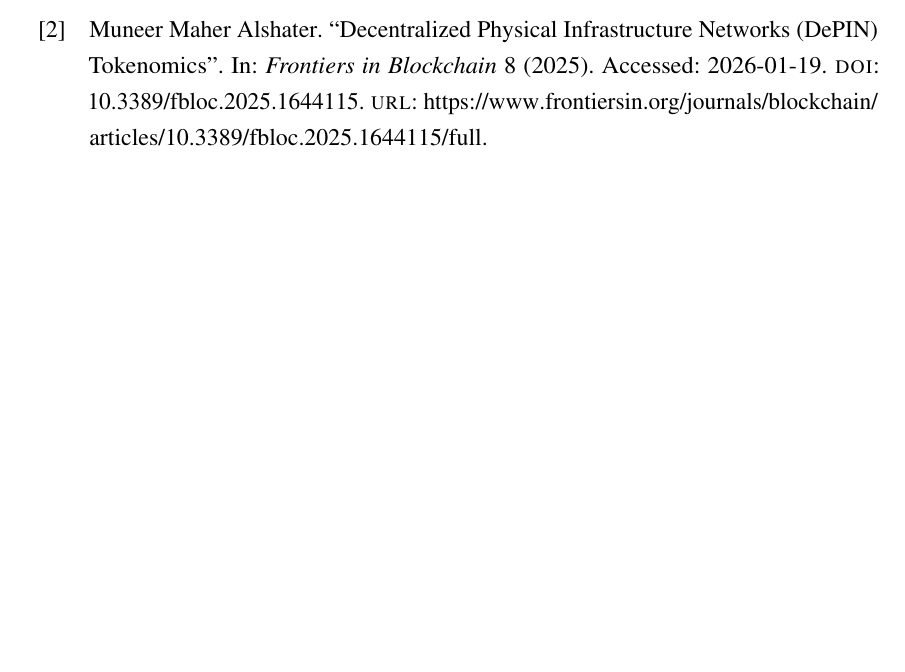
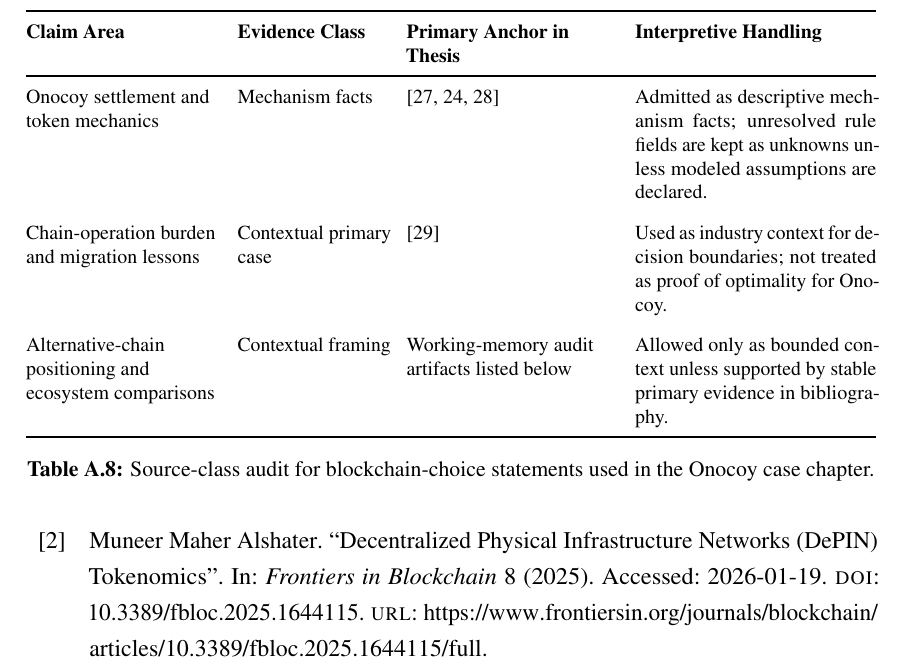
Before and after one commit to Devpen787/cas-depin-tokenomics, a LaTeX document (main.tex, which reads sections/appendix.tex): part of page 63 of 67 before the commit and part of page 66 of 69 after it, cut at the place of the change, the shorter picture padded with empty space. Compiled offline with pdfLaTeX.

Commit message:
add onocoy blockchain decision-boundary section and appendix source-class audit

```diff
--- a/sections/appendix.tex
+++ b/sections/appendix.tex
@@ -291,0 +297,17 @@
+\begin{table}[ht]
+    \centering
+    \footnotesize
+    \renewcommand{\arraystretch}{1.2}
+    \setlength{\tabcolsep}{4pt}
+    \begin{tabularx}{\textwidth}{@{}>{\raggedright\arraybackslash}p{0.23\textwidth}>{\raggedright\arraybackslash}p{0.18\textwidth}>{\raggedright\arraybackslash}p{0.25\textwidth}X@{}}
+        \toprule
+        \textbf{Claim Area} & \textbf{Evidence Class} & \textbf{Primary Anchor in Thesis} & \textbf{Interpretive Handling} \\
+        \midrule
+        Onocoy settlement and token mechanics & Mechanism facts & \cite{OnocoyWhitepaper301, OnocoyToken, OnocoyRewards} & Admitted as descriptive mechanism facts; unresolved rule fields are kept as unknowns unless modeled assumptions are declared. \\
+        \addlinespace
+        Chain-operation burden and migration lessons & Contextual primary case & \cite{HeliumHIP70} & Used as industry context for decision boundaries; not treated as proof of optimality for Onocoy. \\
+        \addlinespace
+        Alternative-chain positioning and ecosystem comparisons & Contextual framing & Working-memory audit artifacts listed below & Allowed only as bounded context unless supported by stable primary evidence in bibliography. \\
+        \bottomrule
+    \end{tabularx}
+    \caption{Source-class audit for blockchain-choice statements used in the Onocoy case chapter.}
```
Also changed, not shown: REFERENCE_MAPPING.md (+1 -1 lines), sections/personA_onocoy.tex (+7 -0 lines), sections/appendix.tex (17 more changed lines), 1 other file.
